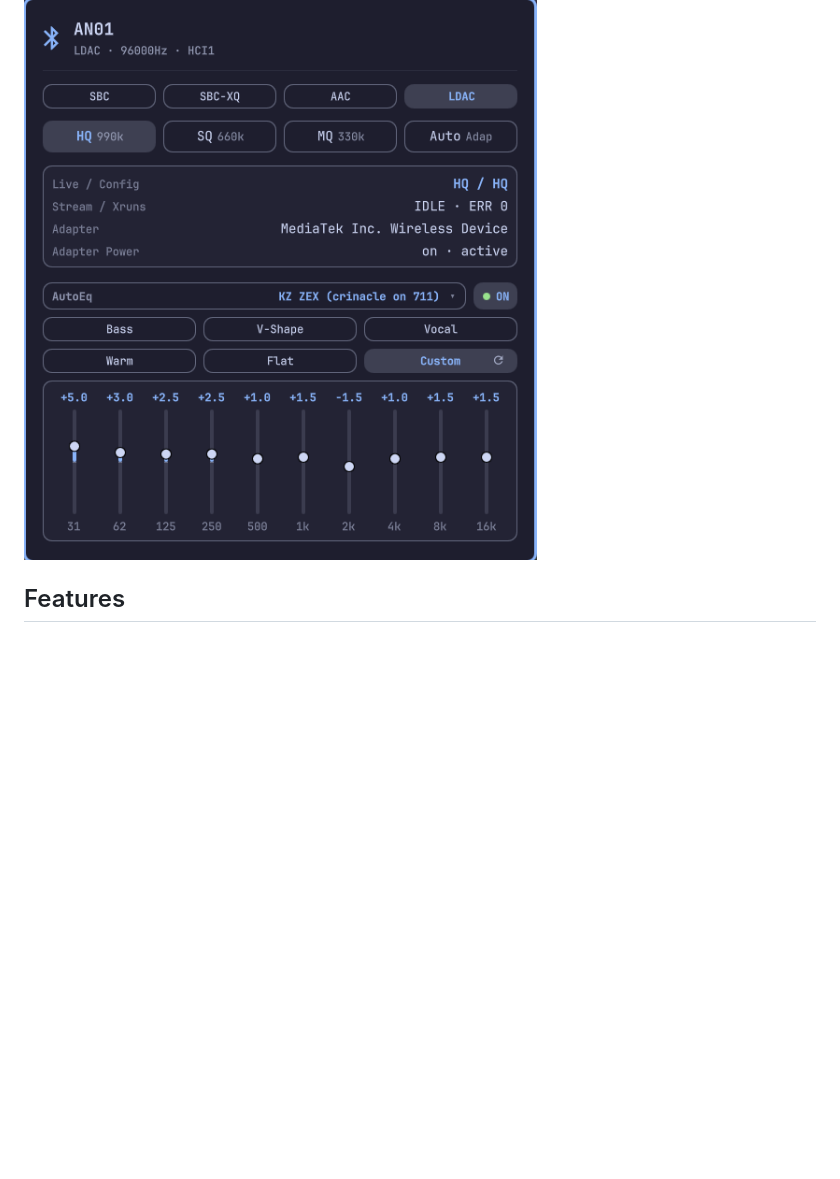
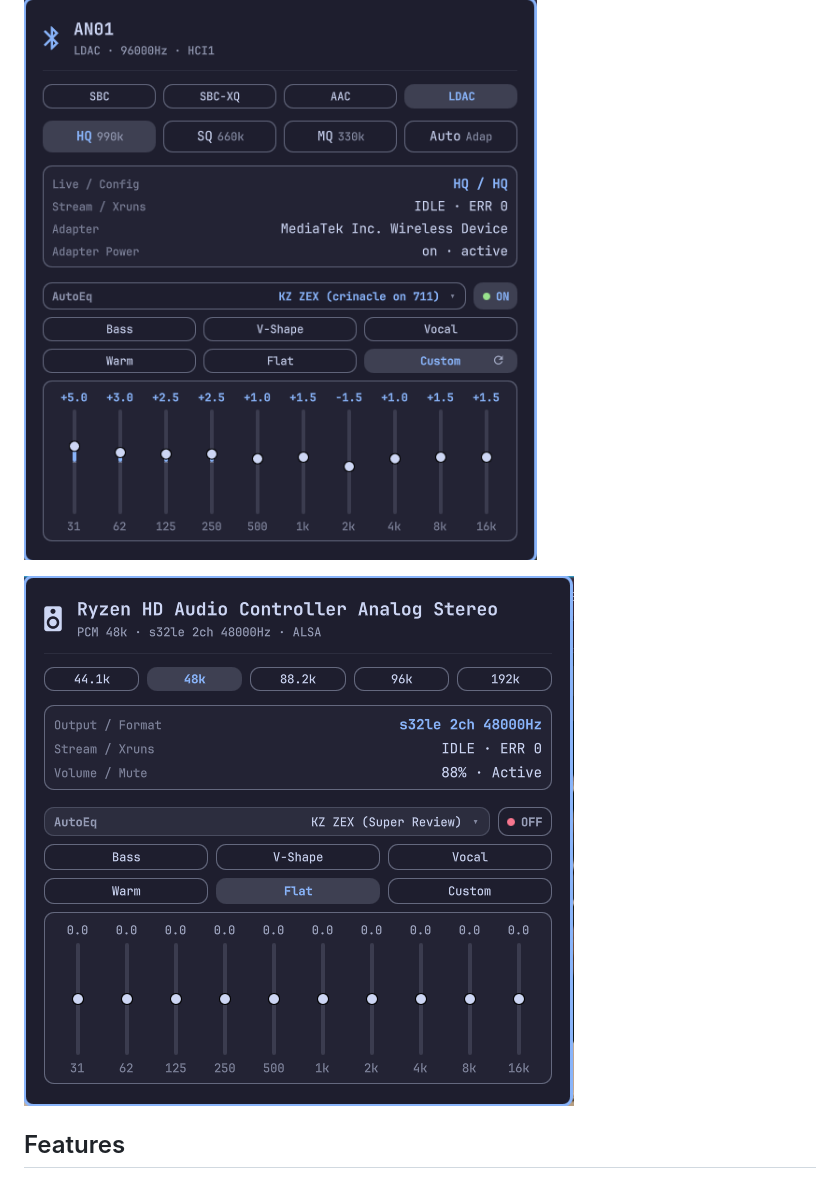
Before and after one commit to simonezpx3/omarchy-bt-audio-eq, a Markdown page: README.md, the part around the change. Rendered like a GitHub page; pictures changed too: assets/screenshot-eq.png (added); blank space fills up the shorter version.

Commit message:
docs: add EQ-only system audio screenshot to README

```diff
--- a/README.md
+++ b/README.md
@@ -3,6 +3,8 @@
 Omarchy Quattro bar widget for controlling Bluetooth A2DP codecs, codec quality, PipeWire sample rates, live audio telemetry, and a 2-stage PipeWire Equalizer with AutoEq support.
 
 ![BT & Audio EQ Panel](assets/screenshot.png)
+
+![System Audio & EQ Only Mode](assets/screenshot-eq.png)
 
 ## Features
 
```
